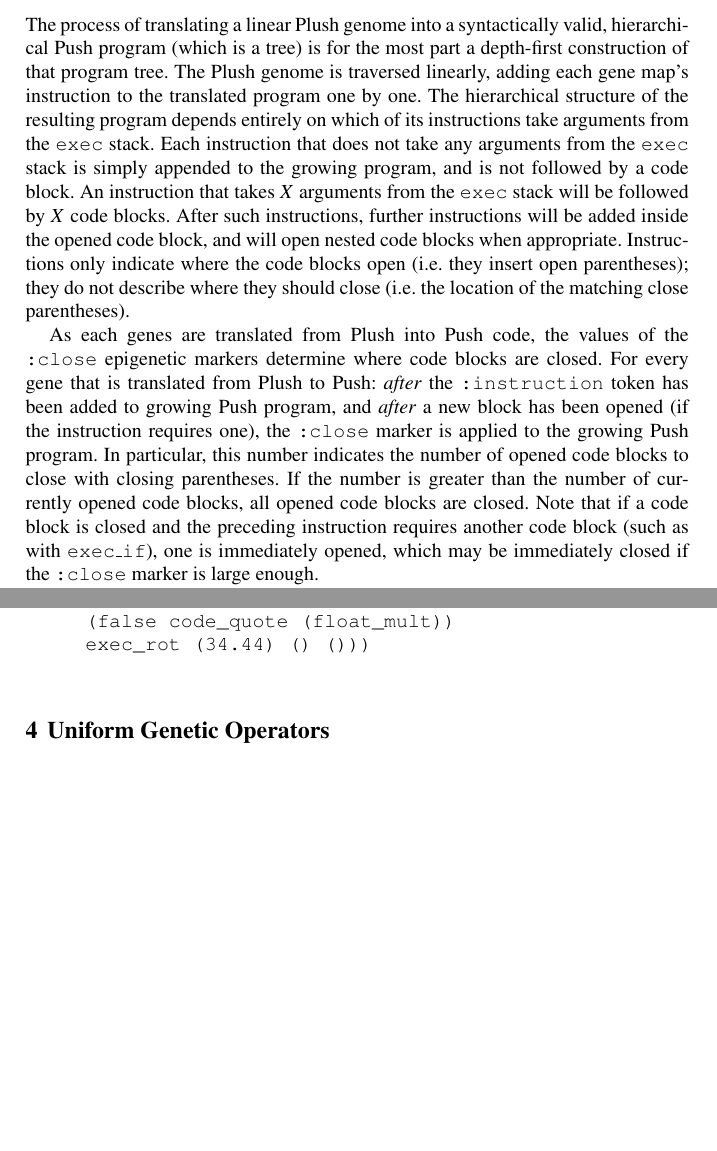
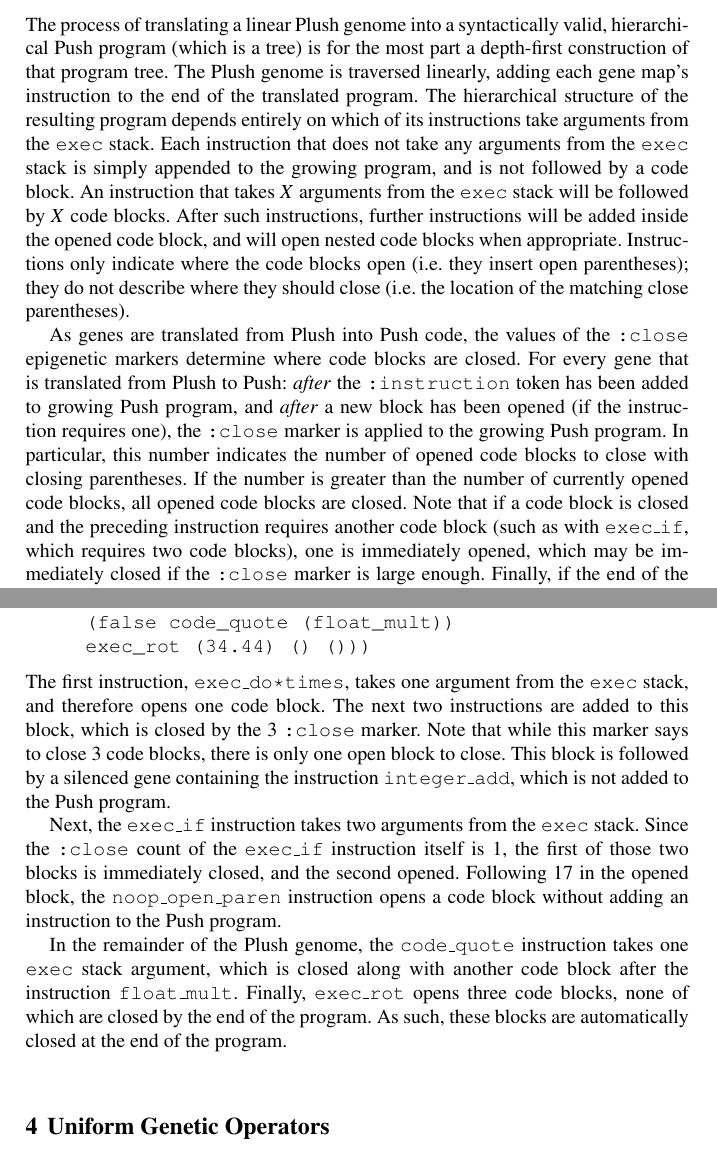
Before and after one commit to thelmuth/GPTP-2016-Plush, a LaTeX thesis (helmuth.tex): two parts of pages 6 and 8 of 15, joined at a grey line, cut so that both start at the same text, the shorter picture padded with empty space. Compiled offline with pdfLaTeX.

Commit message:
Tom proof reads Sec 3

```diff
--- a/helmuth.tex
+++ b/helmuth.tex
@@ -170,9 +170,9 @@ Plush gene maps can optionally contain other epigenetic markers. For example, th
 
 \subsection{Translation}
 
-The process of translating a linear Plush genome into a syntactically valid, hierarchical Push program (which is a tree) is for the most part a depth-first construction of that program tree. The Plush genome is traversed linearly, adding each gene map's instruction to the translated program one by one. The hierarchical structure of the resulting program depends entirely on which of its instructions take arguments from the \texttt{exec} stack. Each instruction that does not take any arguments from the \texttt{exec} stack is simply appended to the growing program, and is not followed by a code block. An instruction that takes $X$ arguments from the \texttt{exec} stack will be followed by $X$ code blocks. After such instructions, further instructions will be added inside the opened code block, and will open nested code blocks when appropriate. Instructions only indicate where the code blocks open (i.e. they insert open parentheses); they do not describe where they should close (i.e. the location of the matching close parentheses).
+The process of translating a linear Plush genome into a syntactically valid, hierarchical Push program (which is a tree) is for the most part a depth-first construction of that program tree. The Plush genome is traversed linearly, adding each gene map's instruction to the end of the translated program. The hierarchical structure of the resulting program depends entirely on which of its instructions take arguments from the \texttt{exec} stack. Each instruction that does not take any arguments from the \texttt{exec} stack is simply appended to the growing program, and is not followed by a code block. An instruction that takes $X$ arguments from the \texttt{exec} stack will be followed by $X$ code blocks. After such instructions, further instructions will be added inside the opened code block, and will open nested code blocks when appropriate. Instructions only indicate where the code blocks open (i.e. they insert open parentheses); they do not describe where they should close (i.e. the location of the matching close parentheses).
 
-As each genes are translated from Plush into Push code, the values of the \texttt{:close} epigenetic markers determine where code blocks are closed. For every gene that is translated from Plush to Push: \textit{after} the \texttt{:instruction} token has been added to growing Push program, and \textit{after} a new block has been opened (if the instruction requires one), the \texttt{:close} marker is applied to the growing Push program. In particular, this number indicates the number of opened code blocks to close with closing parentheses. If the number is greater than the number of currently opened code blocks, all opened code blocks are closed. Note that if a code block is closed and the preceding instruction requires another code block (such as with \texttt{exec\_if}), one is immediately opened, which may be immediately closed if the \texttt{:close} marker is large enough.
+As genes are translated from Plush into Push code, the values of the \texttt{:close} epigenetic markers determine where code blocks are closed. For every gene that is translated from Plush to Push: \textit{after} the \texttt{:instruction} token has been added to growing Push program, and \textit{after} a new block has been opened (if the instruction requires one), the \texttt{:close} marker is applied to the growing Push program. In particular, this number indicates the number of opened code blocks to close with closing parentheses. If the number is greater than the number of currently opened code blocks, all opened code blocks are closed. Note that if a code block is closed and the preceding instruction requires another code block (such as with \texttt{exec\_if}, which requires two code blocks), one is immediately opened, which may be immediately closed if the \texttt{:close} marker is large enough. Finally, if the end of the genome is reached without closing all opened code blocks, the remaining blocks are automatically closed, including any blocks that still needed to be opened for instructions that take multiple \texttt{exec} stack arguments.
 
 These \textit{automatic code blocks} ensure that the hierarchical structure of a program has semantic meaning according to its instructions. It may help to think about a language such as Python or Java, in which it makes sense to block off a chunk of code following the start of a loop, but does not make semantic (or syntactic) sense to have a block of code follow a variable assignment. While such semantically-irrelevant code blocks are syntactically valid in Push, they have no affect on the semantics of the program.
 
@@ -220,6 +220,11 @@ is translated into the Push program:
    (false code_quote (float_mult))
    exec_rot (34.44) () ()))
 \end{verbatim}
+The first instruction, \texttt{exec\_do*times}, takes one argument from the \texttt{exec} stack, and therefore opens one code block. The next two instructions are added to this block, which is closed by the 3 \texttt{:close} marker. Note that while this marker says to close 3 code blocks, there is only one open block to close. This block is followed by a silenced gene containing the instruction \texttt{integer\_add}, which is not added to the Push program.
+
+Next, the \texttt{exec\_if} instruction takes two arguments from the \texttt{exec} stack. Since the \texttt{:close} count of the \texttt{exec\_if} instruction itself is 1, the first of those two blocks is immediately closed, and the second opened. Following 17 in the opened block, the \texttt{noop\_open\_paren} instruction opens a code block without adding an instruction to the Push program.
+
+In the remainder of the Plush genome, the \texttt{code\_quote} instruction takes one \texttt{exec} stack argument, which is closed along with another code block after the instruction \texttt{float\_mult}. Finally, \texttt{exec\_rot} opens three code blocks, none of which are closed by the end of the program. As such, these blocks are automatically closed at the end of the program.
 
 
 \section{Uniform Genetic Operators}
```
Also changed, not shown: helmuth.tex (10 more changed lines).
